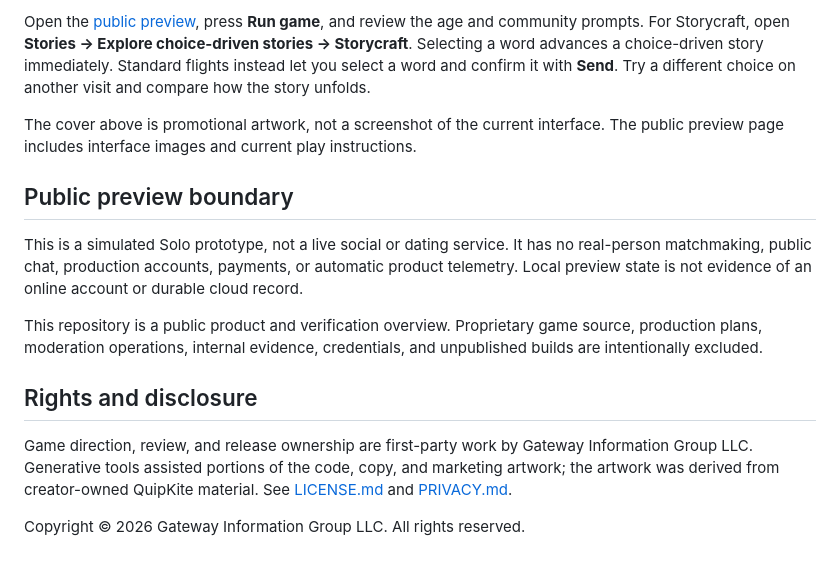
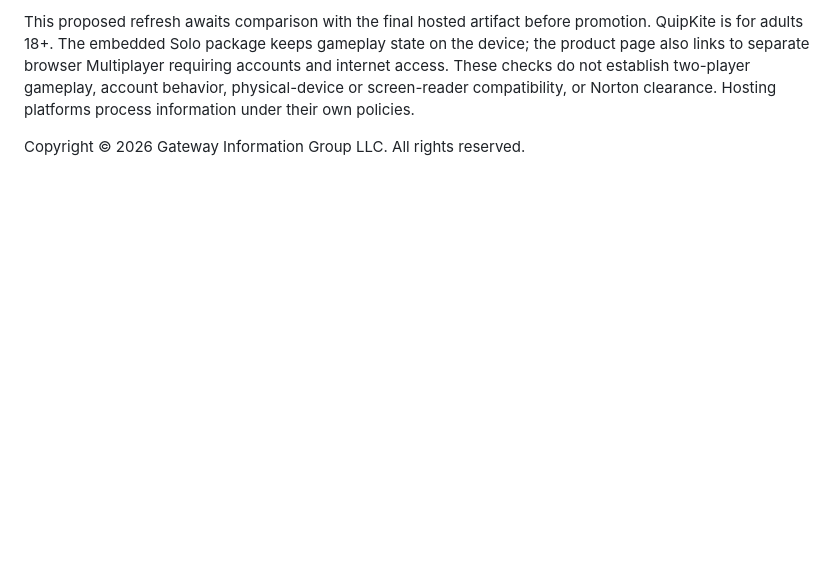
Before and after one commit to Jnapier2/quipkite, a Markdown page: README.md, the part around one of its changes. Drawn GitHub-style; blank space fills up the shorter version.

```diff
--- a/README.md
+++ b/README.md
@@ -34,16 +41,4 @@ An October 4, 2026 review verified all 60 recorded payload hashes in the browser
 
-Open the [public preview](https://zappytap.itch.io/quipkite-simulated-solo-preview), press **Run game**, and review the age and community prompts. For Storycraft, open **Stories → Explore choice-driven stories → Storycraft**. Selecting a word advances a choice-driven story immediately. Standard flights instead let you select a word and confirm it with **Send**. Try a different choice on another visit and compare how the story unfolds.
-
-The cover above is promotional artwork, not a screenshot of the current interface. The public preview page includes interface images and current play instructions.
-
-## Public preview boundary
-
-This is a simulated Solo prototype, not a live social or dating service. It has no real-person matchmaking, public chat, production accounts, payments, or automatic product telemetry. Local preview state is not evidence of an online account or durable cloud record.
-
-This repository is a public product and verification overview. Proprietary game source, production plans, moderation operations, internal evidence, credentials, and unpublished builds are intentionally excluded.
-
-## Rights and disclosure
-
-Game direction, review, and release ownership are first-party work by Gateway Information Group LLC. Generative tools assisted portions of the code, copy, and marketing artwork; the artwork was derived from creator-owned QuipKite material. See [LICENSE.md](LICENSE.md) and [PRIVACY.md](PRIVACY.md).
+This proposed refresh awaits comparison with the final hosted artifact before promotion. QuipKite is for adults 18+. The embedded Solo package keeps gameplay state on the device; the product page also links to separate browser Multiplayer requiring accounts and internet access. These checks do not establish two-player gameplay, account behavior, physical-device or screen-reader compatibility, or Norton clearance. Hosting platforms process information under their own policies.
 
 Copyright © 2026 Gateway Information Group LLC. All rights reserved.
```
Also changed, not shown: other parts of README.md (+24 -17 lines), PRIVACY.md (+4 -4 lines), assets/quipkite-solo-0.36.0.png (added), 4 other files.
